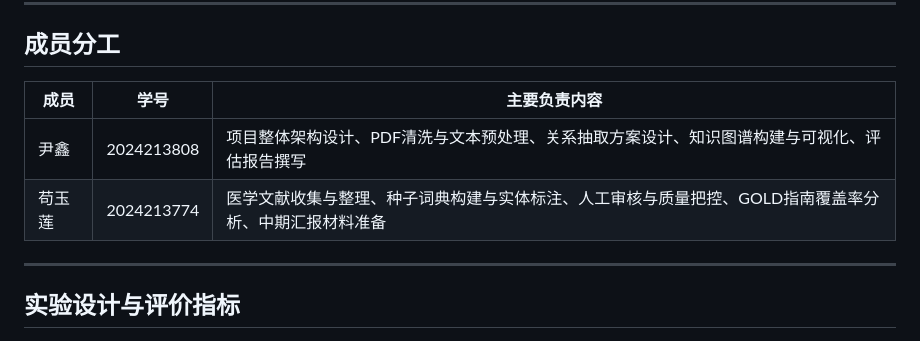
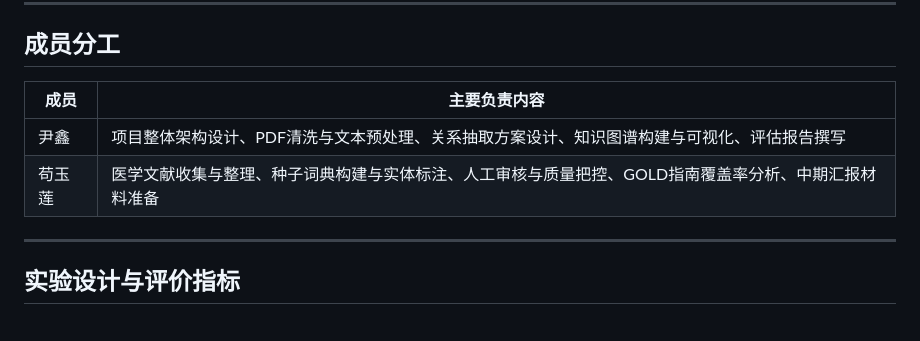
Before and after one commit to Yinik/COPD_REASERCH, a Markdown page: README.md, the part around the change. GitHub-like rendering.

```diff
--- a/README.md
+++ b/README.md
@@ -97,10 +97,10 @@
 
 ## 成员分工
 
-| 成员 | 学号 | 主要负责内容 |
-|------|------|-------------|
-| 尹鑫 | 2024213808 | 项目整体架构设计、PDF清洗与文本预处理、关系抽取方案设计、知识图谱构建与可视化、评估报告撰写 |
-| 苟玉莲 | 2024213774 | 医学文献收集与整理、种子词典构建与实体标注、人工审核与质量把控、GOLD指南覆盖率分析、中期汇报材料准备 |
+| 成员 | 主要负责内容 |
+|------|-------------|
+| 尹鑫 | 项目整体架构设计、PDF清洗与文本预处理、关系抽取方案设计、知识图谱构建与可视化、评估报告撰写 |
+| 苟玉莲 | 医学文献收集与整理、种子词典构建与实体标注、人工审核与质量把控、GOLD指南覆盖率分析、中期汇报材料准备 |
 
 ---
 
```
